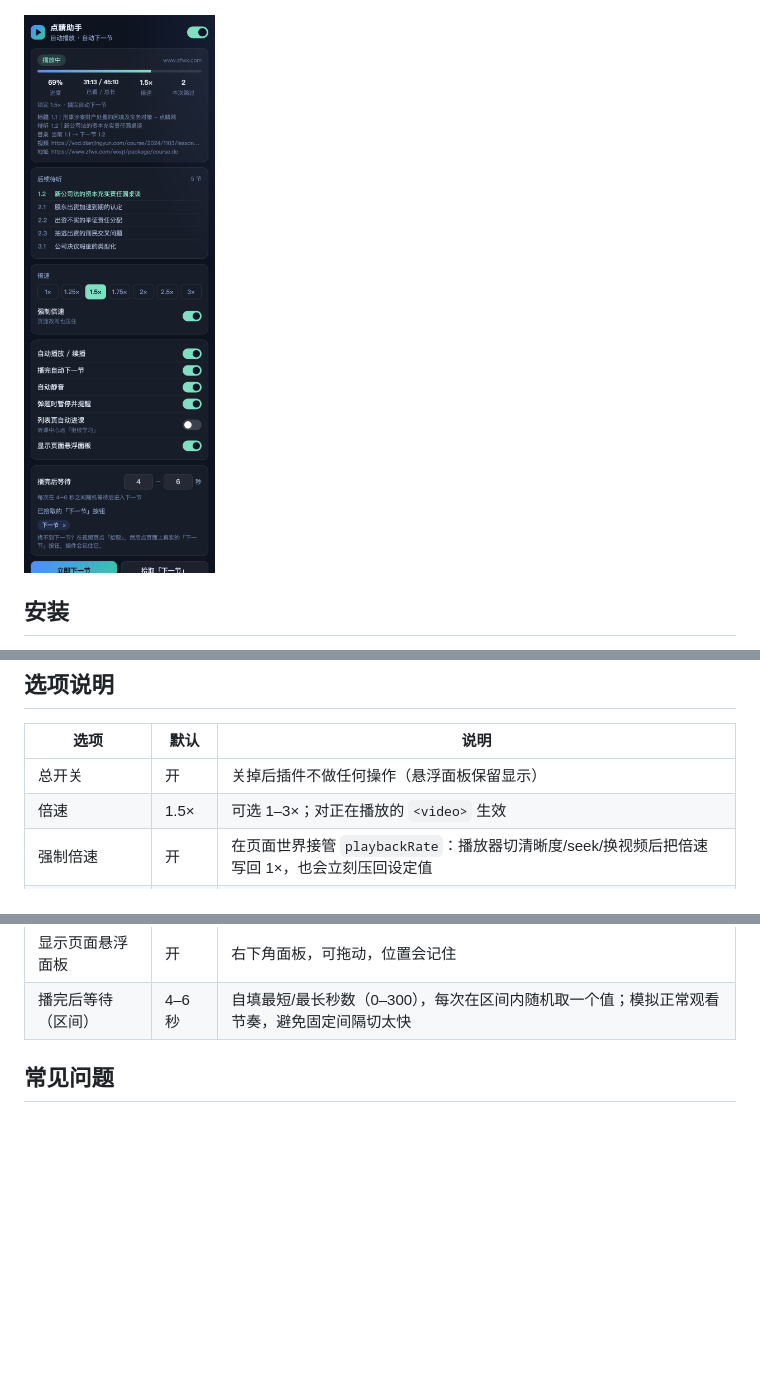
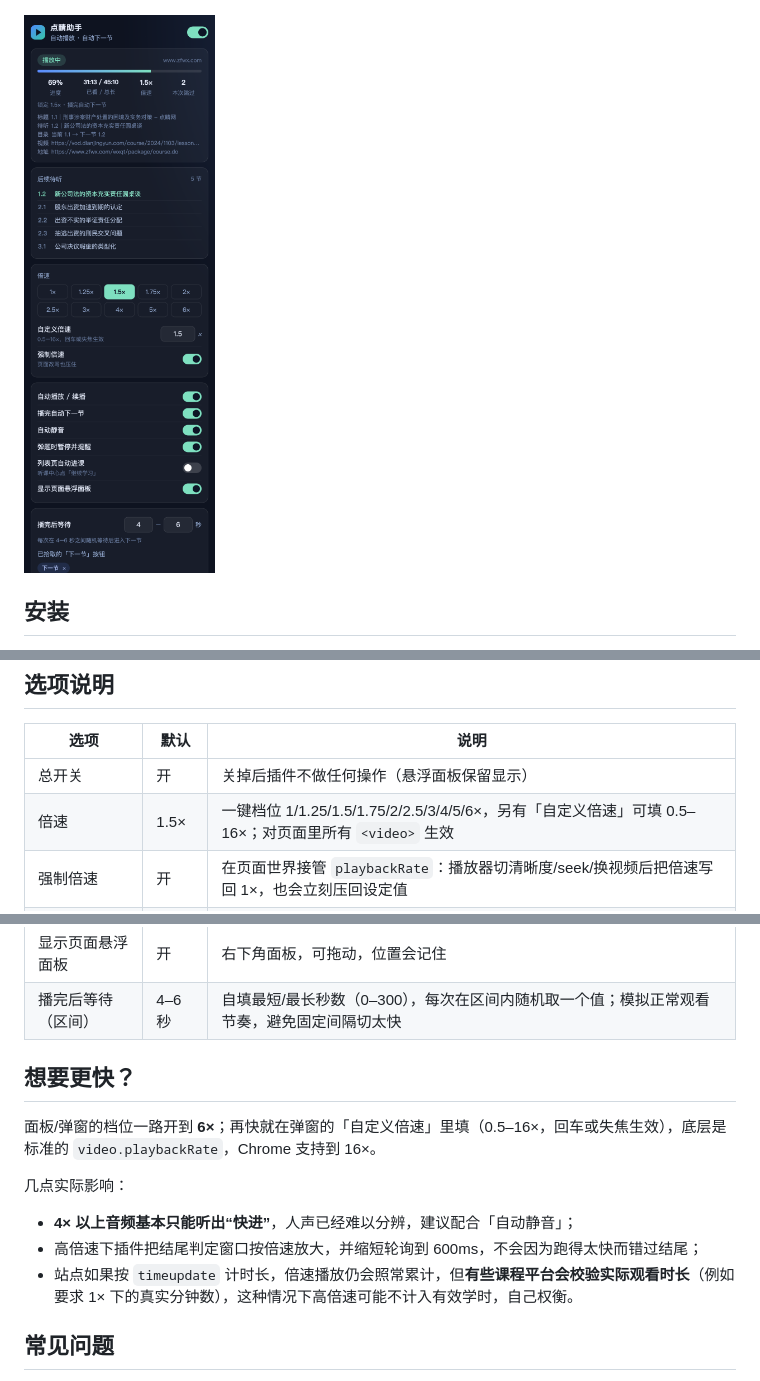
Before and after one commit to huandc/dianjing-zhuke, a Markdown page: README.md, 3 parts joined by grey strips. GitHub-like rendering; pictures changed too: docs/popup.png; blank space fills up the shorter version.

```diff
--- a/README.md
+++ b/README.md
@@ -63,7 +63,7 @@
 | 选项 | 默认 | 说明 |
 | --- | --- | --- |
 | 总开关 | 开 | 关掉后插件不做任何操作（悬浮面板保留显示） |
-| 倍速 | 1.5× | 可选 1–3×；对正在播放的 `<video>` 生效 |
+| 倍速 | 1.5× | 一键档位 1/1.25/1.5/1.75/2/2.5/3/4/5/6×，另有「自定义倍速」可填 0.5–16×；对页面里所有 `<video>` 生效 |
 | 强制倍速 | 开 | 在页面世界接管 `playbackRate`：播放器切清晰度/seek/换视频后把倍速写回 1×，也会立刻压回设定值 |
 | 自动播放 / 续播 | 开 | 视频暂停时自动播（浏览器拦截自动播放时会提示你手点一次） |
 | 播完自动下一节 | 开 | 优先点右侧目录里的下一节（`1.2 | …`），否则识别「下一节/下一讲/继续学习…」按钮 |
@@ -72,6 +72,16 @@
 | 列表页自动进课 | 关 | 在听课中心点「继续学习」进下一门课，容易误点，默认关闭 |
 | 显示页面悬浮面板 | 开 | 右下角面板，可拖动，位置会记住 |
 | 播完后等待（区间） | 4–6 秒 | 自填最短/最长秒数（0–300），每次在区间内随机取一个值；模拟正常观看节奏，避免固定间隔切太快 |
+
+## 想要更快？
+
+面板/弹窗的档位一路开到 **6×**；再快就在弹窗的「自定义倍速」里填（0.5–16×，回车或失焦生效），底层是标准的 `video.playbackRate`，Chrome 支持到 16×。
+
+几点实际影响：
+
+- **4× 以上音频基本只能听出“快进”**，人声已经难以分辨，建议配合「自动静音」；
+- 高倍速下插件把结尾判定窗口按倍速放大，并缩短轮询到 600ms，不会因为跑得太快而错过结尾；
+- 站点如果按 `timeupdate` 计时长，倍速播放仍会照常累计，但**有些课程平台会校验实际观看时长**（例如要求 1× 下的真实分钟数），这种情况下高倍速可能不计入有效学时，自己权衡。
 
 ## 常见问题
 
```
Also changed, not shown: other parts of README.md (+1 -1 lines), 7 other files.
